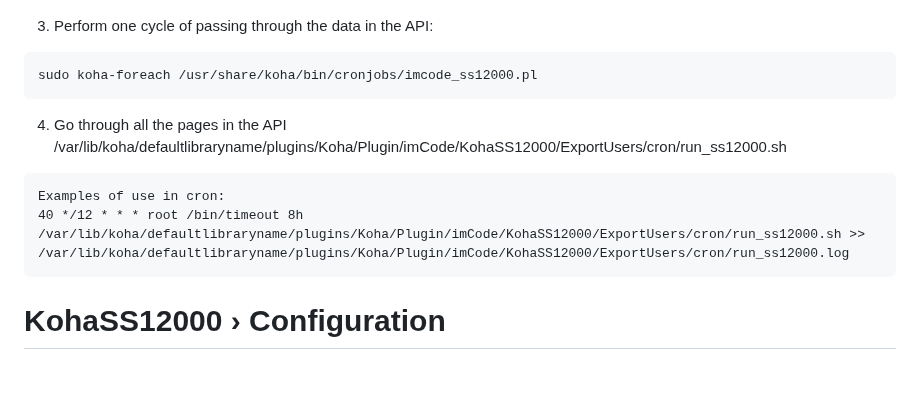
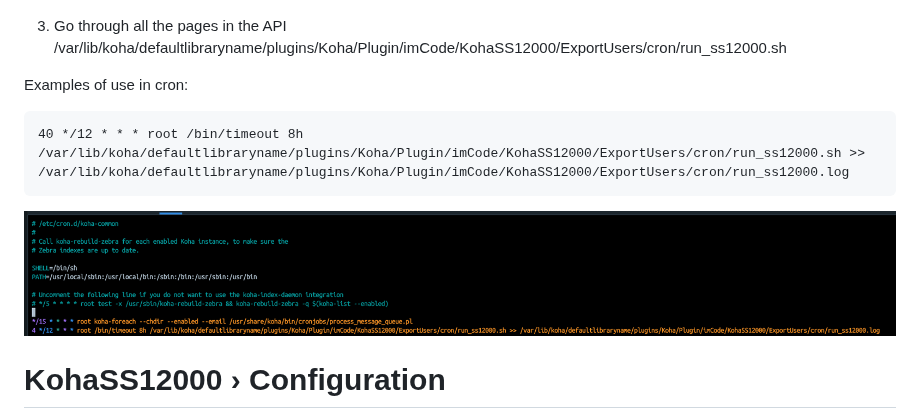
Before and after one commit to imCodePartnerAB/KOHASS12000, a Markdown page: README.md, the part around the change. GitHub-like rendering; pictures changed too: Doc/KohaSS12000Install_2.png (added); blank space fills up the shorter version.

````diff
--- a/README.md
+++ b/README.md
@@ -27,17 +27,14 @@ sudo service memcached restart ; sudo service koha-common restart
 ```
 ![imcode_ss12000.pl](Doc/KohaSS12000Install_1.png)
 
-3. Perform one cycle of passing through the data in the API:
+3. Go through all the pages in the API
+/var/lib/koha/defaultlibraryname/plugins/Koha/Plugin/imCode/KohaSS12000/ExportUsers/cron/run_ss12000.sh
+
+Examples of use in cron:
 ```
-sudo koha-foreach /usr/share/koha/bin/cronjobs/imcode_ss12000.pl
-```
-
-4. Go through all the pages in the API
-/var/lib/koha/defaultlibraryname/plugins/Koha/Plugin/imCode/KohaSS12000/ExportUsers/cron/run_ss12000.sh
-```
-Examples of use in cron:
 40 */12 * * * root /bin/timeout 8h /var/lib/koha/defaultlibraryname/plugins/Koha/Plugin/imCode/KohaSS12000/ExportUsers/cron/run_ss12000.sh >> /var/lib/koha/defaultlibraryname/plugins/Koha/Plugin/imCode/KohaSS12000/ExportUsers/cron/run_ss12000.log
 ```
+![imcode_ss12000.pl](Doc/KohaSS12000Install_2.png)
 
 # KohaSS12000 › Configuration
 ![Configuration](Doc/KohaSS12000Configuration.png)
````
